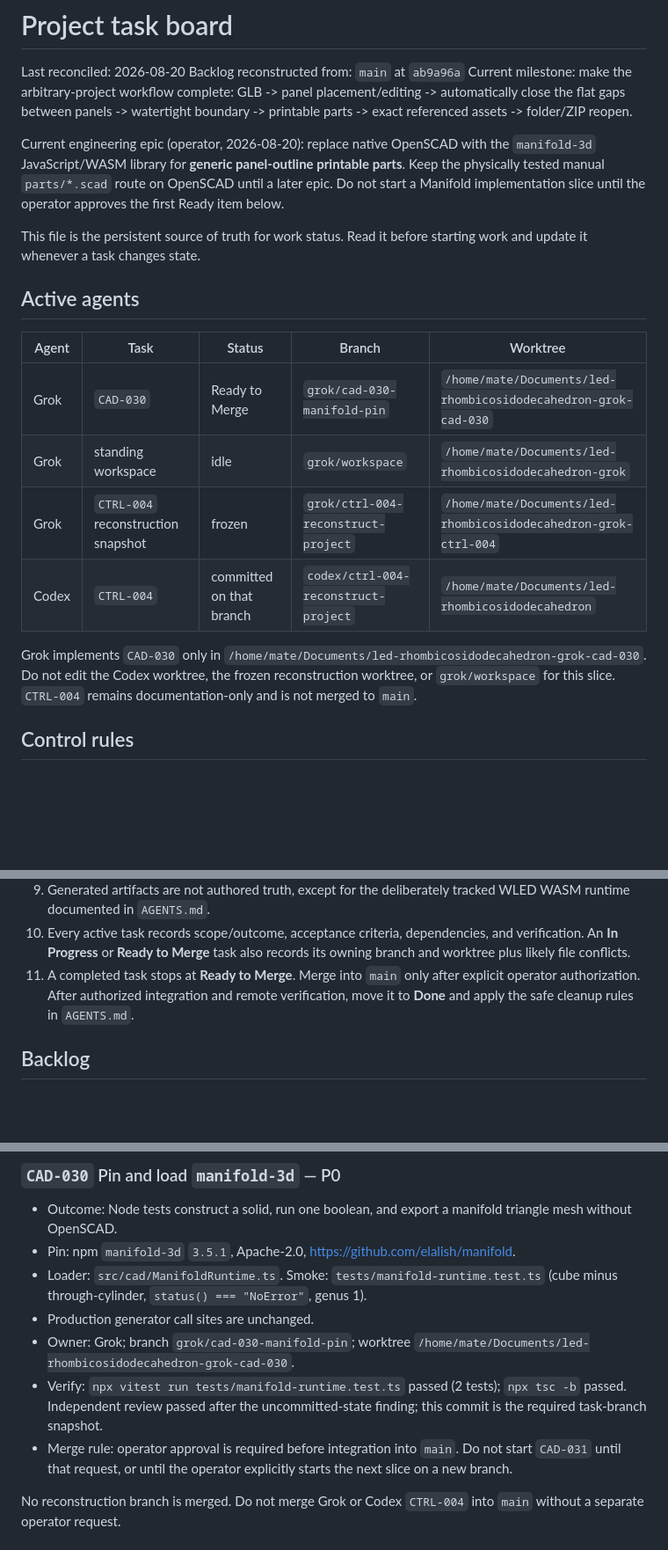
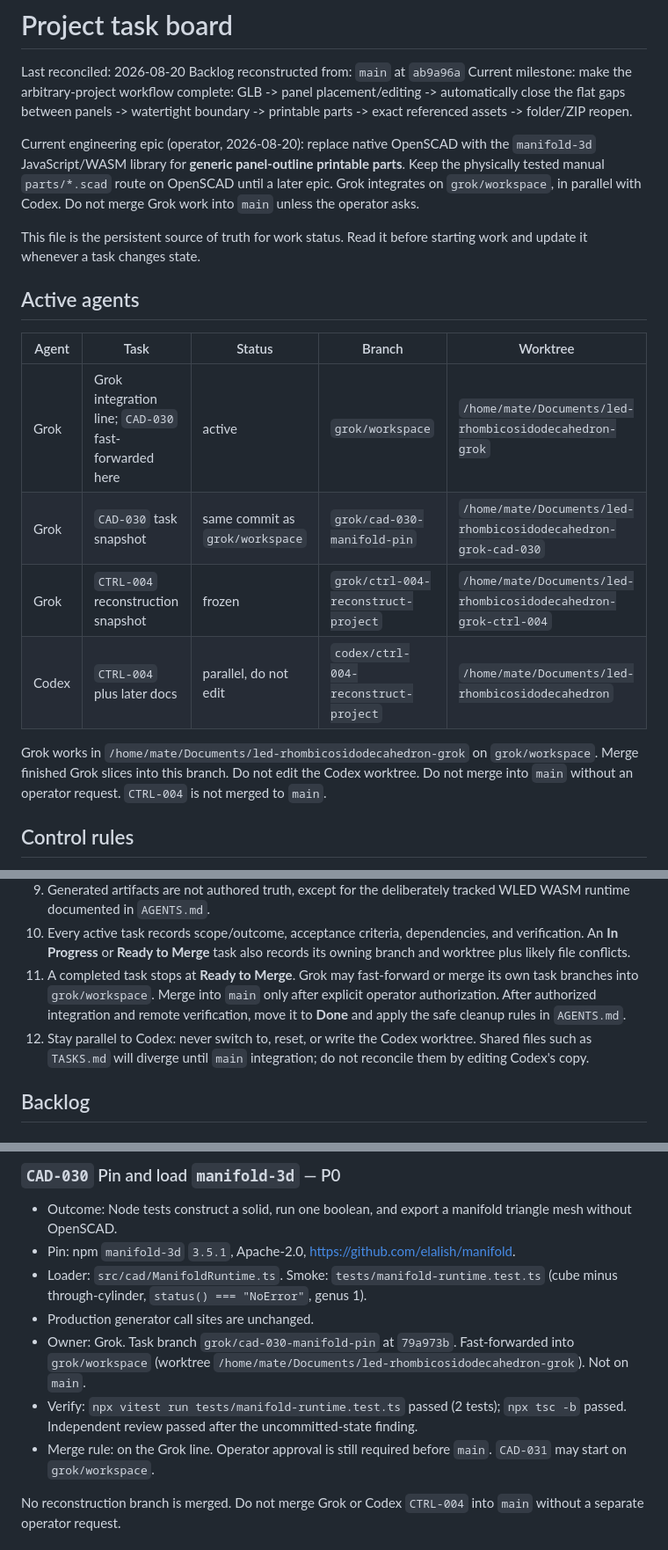
Before and after one commit to MateSteinforth/LOO-UME, a Markdown page: TASKS.md, 3 parts joined by grey strips. Shown at 88% size. Rendered like a GitHub page; blank space fills up the shorter version.

Commit message:
docs: integrate CAD-030 on grok/workspace, stay off main
Fast-forwarded the Manifold pin onto the Grok line. Keep Codex and main
untouched. Further Grok slices continue in this worktree.

```diff
--- a/TASKS.md
+++ b/TASKS.md
@@ -7,8 +7,8 @@ Current milestone: make the arbitrary-project workflow complete: GLB -> panel pl
 Current engineering epic (operator, 2026-08-20): replace native OpenSCAD with
 the `manifold-3d` JavaScript/WASM library for **generic panel-outline printable
 parts**. Keep the physically tested manual `parts/*.scad` route on OpenSCAD
-until a later epic. Do not start a Manifold implementation slice until the
-operator approves the first Ready item below.
+until a later epic. Grok integrates on `grok/workspace`, in parallel with
+Codex. Do not merge Grok work into `main` unless the operator asks.
 
 This file is the persistent source of truth for work status. Read it before starting work and update it whenever a task changes state.
 
@@ -16,12 +16,15 @@ This file is the persistent source of truth for work status. Read it before star
 
 | Agent | Task | Status | Branch | Worktree |
 | --- | --- | --- | --- | --- |
-| Grok | `CAD-030` | Ready to Merge | `grok/cad-030-manifold-pin` | `/home/mate/Documents/led-rhombicosidodecahedron-grok-cad-030` |
-| Grok | standing workspace | idle | `grok/workspace` | `/home/mate/Documents/led-rhombicosidodecahedron-grok` |
+| Grok | Grok integration line; `CAD-030` fast-forwarded here | active | `grok/workspace` | `/home/mate/Documents/led-rhombicosidodecahedron-grok` |
+| Grok | `CAD-030` task snapshot | same commit as `grok/workspace` | `grok/cad-030-manifold-pin` | `/home/mate/Documents/led-rhombicosidodecahedron-grok-cad-030` |
 | Grok | `CTRL-004` reconstruction snapshot | frozen | `grok/ctrl-004-reconstruct-project` | `/home/mate/Documents/led-rhombicosidodecahedron-grok-ctrl-004` |
-| Codex | `CTRL-004` | committed on that branch | `codex/ctrl-004-reconstruct-project` | `/home/mate/Documents/led-rhombicosidodecahedron` |
+| Codex | `CTRL-004` plus later docs | parallel, do not edit | `codex/ctrl-004-reconstruct-project` | `/home/mate/Documents/led-rhombicosidodecahedron` |
 
-Grok implements `CAD-030` only in `/home/mate/Documents/led-rhombicosidodecahedron-grok-cad-030`. Do not edit the Codex worktree, the frozen reconstruction worktree, or `grok/workspace` for this slice. `CTRL-004` remains documentation-only and is not merged to `main`.
+Grok works in `/home/mate/Documents/led-rhombicosidodecahedron-grok` on
+`grok/workspace`. Merge finished Grok slices into this branch. Do not edit
+the Codex worktree. Do not merge into `main` without an operator request.
+`CTRL-004` is not merged to `main`.
 
 ## Control rules
 
@@ -41,10 +44,14 @@ Grok implements `CAD-030` only in `/home/mate/Documents/led-rhombicosidodecahedr
 10. Every active task records scope/outcome, acceptance criteria, dependencies,
     and verification. An **In Progress** or **Ready to Merge** task also records
     its owning branch and worktree plus likely file conflicts.
-11. A completed task stops at **Ready to Merge**. Merge into `main` only after
-    explicit operator authorization. After authorized integration and remote
-    verification, move it to **Done** and apply the safe cleanup rules in
-    `AGENTS.md`.
+11. A completed task stops at **Ready to Merge**. Grok may fast-forward or
+    merge its own task branches into `grok/workspace`. Merge into `main` only
+    after explicit operator authorization. After authorized integration and
+    remote verification, move it to **Done** and apply the safe cleanup rules
+    in `AGENTS.md`.
+12. Stay parallel to Codex: never switch to, reset, or write the Codex
+    worktree. Shared files such as `TASKS.md` will diverge until `main`
+    integration; do not reconcile them by editing Codex's copy.
 
 ## Backlog
 
@@ -421,14 +427,14 @@ generation is a later slice. Manual `parts/*.scad` stays on OpenSCAD.
 - Loader: `src/cad/ManifoldRuntime.ts`. Smoke: `tests/manifold-runtime.test.ts`
   (cube minus through-cylinder, `status() === "NoError"`, genus 1).
 - Production generator call sites are unchanged.
-- Owner: Grok; branch `grok/cad-030-manifold-pin`; worktree
-  `/home/mate/Documents/led-rhombicosidodecahedron-grok-cad-030`.
+- Owner: Grok. Task branch `grok/cad-030-manifold-pin` at `79a973b`.
+  Fast-forwarded into `grok/workspace` (worktree
+  `/home/mate/Documents/led-rhombicosidodecahedron-grok`). Not on `main`.
 - Verify: `npx vitest run tests/manifold-runtime.test.ts` passed (2 tests);
   `npx tsc -b` passed. Independent review passed after the uncommitted-state
-  finding; this commit is the required task-branch snapshot.
-- Merge rule: operator approval is required before integration into `main`.
-  Do not start `CAD-031` until that request, or until the operator explicitly
-  starts the next slice on a new branch.
+  finding.
+- Merge rule: on the Grok line. Operator approval is still required before
+  `main`. `CAD-031` may start on `grok/workspace`.
 
 No reconstruction branch is merged. Do not merge Grok or Codex `CTRL-004`
 into `main` without a separate operator request.
```
Also changed, not shown: other parts of TASKS.md (+3 -4 lines).
